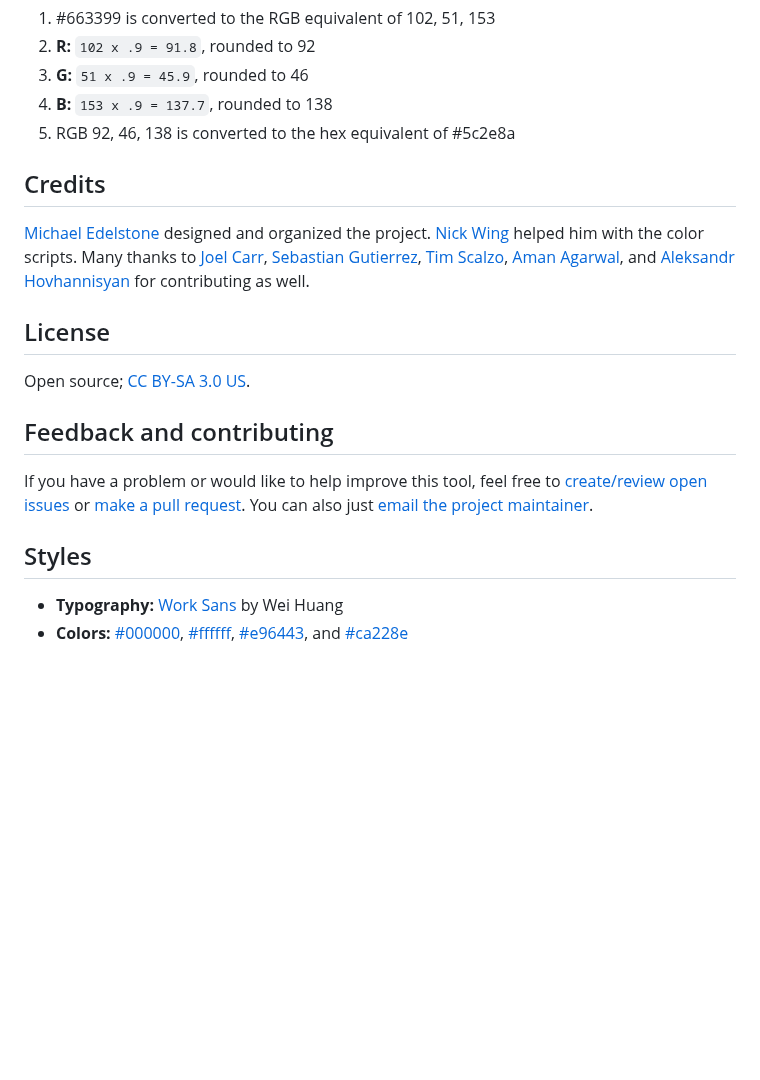
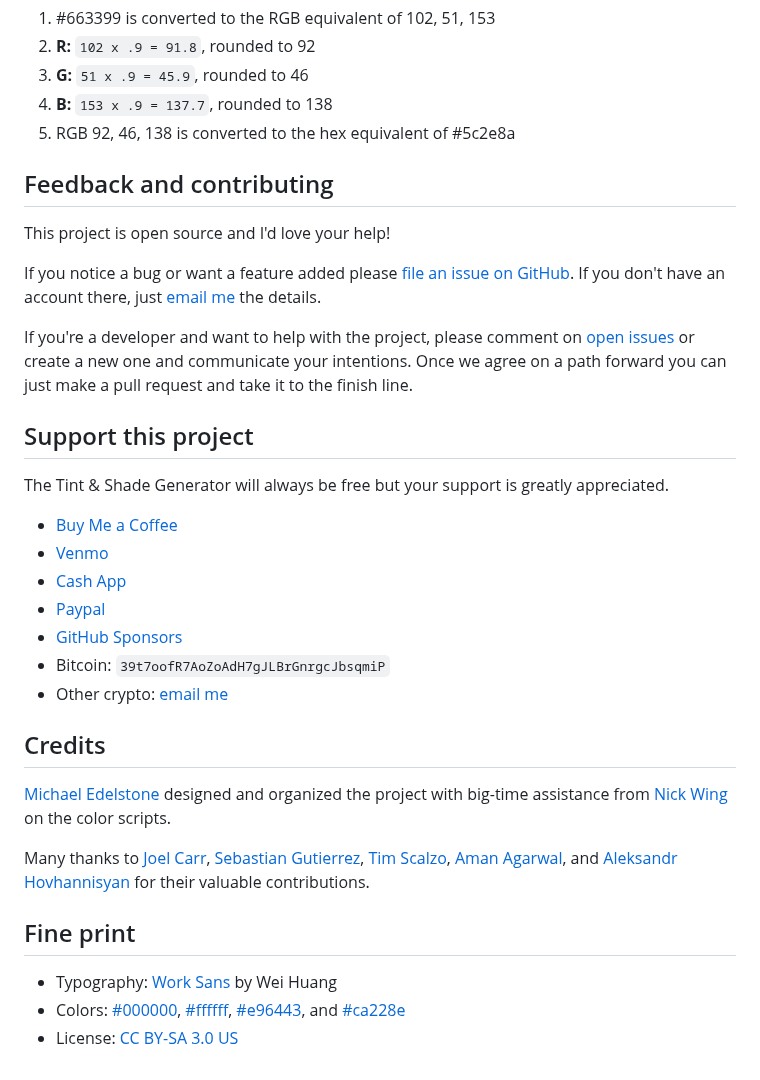
Before and after one commit to edelstone/tints-and-shades, a Markdown page: README.md, the part around one of its changes. Drawn GitHub-style; blank space fills up the shorter version.

```diff
--- a/README.md
+++ b/README.md
@@ -41,15 +41,30 @@ Let's say we want tints and shades of [Rebecca Purple](https://meyerweb.com/eric
 1. **B:** `153 x .9 = 137.7`, rounded to 138
 1. RGB 92, 46, 138 is converted to the hex equivalent of #5c2e8a
 
+## Feedback and contributing
+This project is open source and I'd love your help!
+
+If you notice a bug or want a feature added please [file an issue on GitHub](https://github.com/edelstone/tints-and-shades/issues/new). If you don't have an account there, just [email me](mailto:michael.edelstone@gmail.com) the details.
+
+If you're a developer and want to help with the project, please comment on [open issues](https://github.com/edelstone/tints-and-shades/issues) or create a new one and communicate your intentions. Once we agree on a path forward you can just make a pull request and take it to the finish line.
+
+## Support this project
+The Tint & Shade Generator will always be free but your support is greatly appreciated.
+
+- [Buy Me a Coffee](https://www.buymeacoffee.com/edelstone)
+- [Venmo](https://venmo.com/michaeledelstone)
+- [Cash App](https://cash.app/$edelstone)
+- [Paypal](https://www.paypal.me/edelstone)
+- [GitHub Sponsors](https://github.com/sponsors/edelstone)
+- Bitcoin: `39t7oofR7AoZoAdH7gJLBrGnrgcJbsqmiP`
+- Other crypto: [email me](mailto:michael.edelstone@gmail.com)
+
 ## Credits
-[Michael Edelstone](https://michaeledelstone.com) designed and organized the project. [Nick Wing](https://github.com/wickning1) helped him with the color scripts. Many thanks to [Joel Carr](https://github.com/joelcarr), [Sebastian Gutierrez](https://github.com/pepas24), [Tim Scalzo](https://github.com/TJScalzo), [Aman Agarwal](https://github.com/AmanAgarwal041), and [Aleksandr Hovhannisyan](https://github.com/AleksandrHovhannisyan) for contributing as well.</p>
+[Michael Edelstone](https://michaeledelstone.com) designed and organized the project with big-time assistance from [Nick Wing](https://github.com/wickning1) on the color scripts.
 
-## License
-Open source; [CC BY-SA 3.0 US](https://creativecommons.org/licenses/by-sa/3.0/us/).
+Many thanks to [Joel Carr](https://github.com/joelcarr), [Sebastian Gutierrez](https://github.com/pepas24), [Tim Scalzo](https://github.com/TJScalzo), [Aman Agarwal](https://github.com/AmanAgarwal041), and [Aleksandr Hovhannisyan](https://github.com/AleksandrHovhannisyan) for their valuable contributions.</p>
 
-## Feedback and contributing
-If you have a problem or would like to help improve this tool, feel free to [create/review open issues](https://github.com/edelstone/tints-and-shades/issues) or [make a pull request](https://github.com/edelstone/tints-and-shades/pulls). You can also just [email the project maintainer](mailto:michael.edelstone@gmail.com).
-
-## Styles
-- **Typography:** [Work Sans](https://weiweihuanghuang.github.io/Work-Sans/) by Wei Huang</li>
-- **Colors:** [#000000](https://maketintsandshades.com/#000000), [#ffffff](https://maketintsandshades.com/#ffffff), [#e96443](https://maketintsandshades.com/#e96443), and [#ca228e](https://maketintsandshades.com/#ca228e)
+## Fine print
+- Typography: [Work Sans](https://weiweihuanghuang.github.io/Work-Sans/) by Wei Huang</li>
+- Colors: [#000000](https://maketintsandshades.com/#000000), [#ffffff](https://maketintsandshades.com/#ffffff), [#e96443](https://maketintsandshades.com/#e96443), and [#ca228e](https://maketintsandshades.com/#ca228e)
+- License: [CC BY-SA 3.0 US](https://creativecommons.org/licenses/by-sa/3.0/us/)
```
Also changed, not shown: other parts of README.md (+5 -5 lines), images/screenshot-1.png (deleted), images/screenshot-2.png (deleted), images/shot-1.png (added), images/shot-2.png (added), 4 other files.
